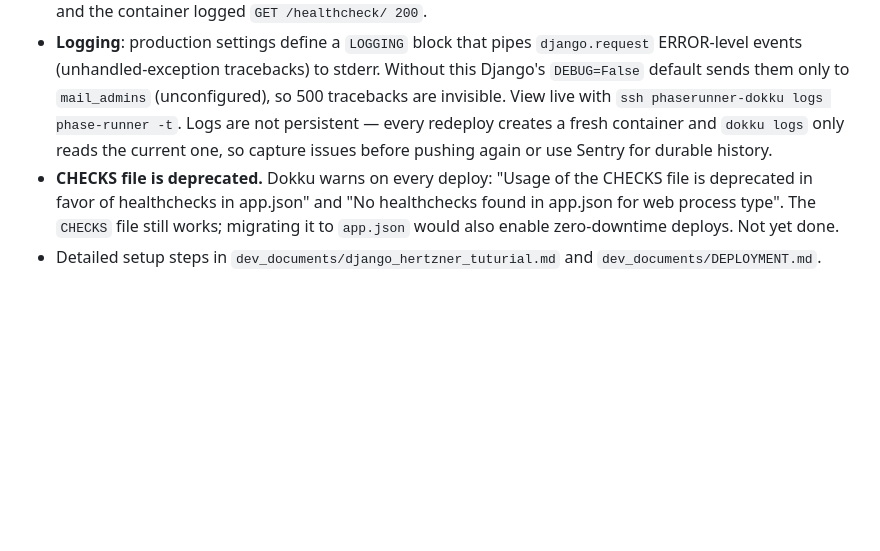
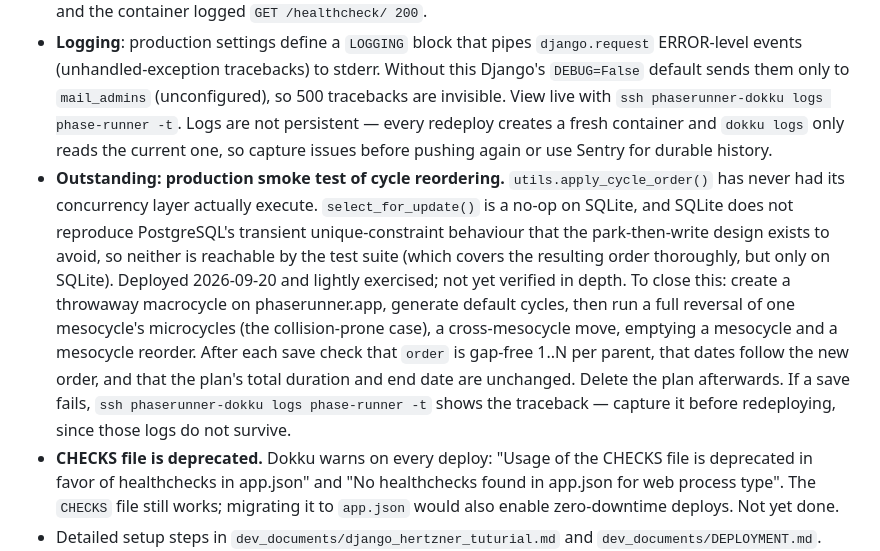
Before and after one commit to andreas-thoren/phase-runner, a Markdown page: CLAUDE.md, the part around the change. Drawn GitHub-style; blank space fills up the shorter version.

Commit message:
Note the outstanding production smoke test for cycle reordering
apply_cycle_order()'s concurrency layer has still never executed anywhere.
select_for_update() is a no-op on SQLite, and SQLite does not reproduce the
transient unique-constraint behaviour on PostgreSQL that the park-then-write
design exists to avoid, so the test suite cannot reach either - it covers the
resulting order thoroughly, but only on the backend where neither risk exists.
The feature is deployed and lightly exercised, not verified in depth.

Written up in CLAUDE.md as a concrete checklist rather than a vague TODO:
throwaway plan, full reversal of one mesocycle's microcycles (the
collision-prone case), a cross-mesocycle move, emptying a mesocycle and a
mesocycle reorder - with what to assert after each save (order gap-free 1..N
per parent, dates following the new order, total duration and end date
unchanged) and where to find the traceback if a save fails.

Co-Authored-By: Claude Opus 5 <noreply@anthropic.com>

```diff
--- a/CLAUDE.md
+++ b/CLAUDE.md
@@ -173,6 +173,7 @@ Single Django app (`workouts`) with one `Workout` model and optional detail mode
 - **SSH**: `/etc/ssh/sshd_config` must include `AllowUsers deploy dokku` — the `dokku` user handles `git push` authentication.
 - **Healthcheck**: `/healthcheck/` is exempted from `SECURE_SSL_REDIRECT` via `SECURE_REDIRECT_EXEMPT` in production settings, and `localhost` is in `ALLOWED_HOSTS`. **Verified 2026-09-20** on the reorder-cycles deploy, which ran with `CHECKS` enabled: both `check-1` (path `/healthcheck/`) and the port-listening check passed, and the container logged `GET /healthcheck/ 200`.
 - **Logging**: production settings define a `LOGGING` block that pipes `django.request` ERROR-level events (unhandled-exception tracebacks) to stderr. Without this Django's `DEBUG=False` default sends them only to `mail_admins` (unconfigured), so 500 tracebacks are invisible. View live with `ssh phaserunner-dokku logs phase-runner -t`. Logs are not persistent — every redeploy creates a fresh container and `dokku logs` only reads the current one, so capture issues before pushing again or use Sentry for durable history.
+- **Outstanding: production smoke test of cycle reordering.** `utils.apply_cycle_order()` has never had its concurrency layer actually execute. `select_for_update()` is a no-op on SQLite, and SQLite does not reproduce PostgreSQL's transient unique-constraint behaviour that the park-then-write design exists to avoid, so neither is reachable by the test suite (which covers the resulting order thoroughly, but only on SQLite). Deployed 2026-09-20 and lightly exercised; not yet verified in depth. To close this: create a throwaway macrocycle on phaserunner.app, generate default cycles, then run a full reversal of one mesocycle's microcycles (the collision-prone case), a cross-mesocycle move, emptying a mesocycle and a mesocycle reorder. After each save check that `order` is gap-free 1..N per parent, that dates follow the new order, and that the plan's total duration and end date are unchanged. Delete the plan afterwards. If a save fails, `ssh phaserunner-dokku logs phase-runner -t` shows the traceback — capture it before redeploying, since those logs do not survive.
 - **CHECKS file is deprecated.** Dokku warns on every deploy: "Usage of the CHECKS file is deprecated in favor of healthchecks in app.json" and "No healthchecks found in app.json for web process type". The `CHECKS` file still works; migrating it to `app.json` would also enable zero-downtime deploys. Not yet done.
 - Detailed setup steps in `dev_documents/django_hertzner_tuturial.md` and `dev_documents/DEPLOYMENT.md`.
 
```
